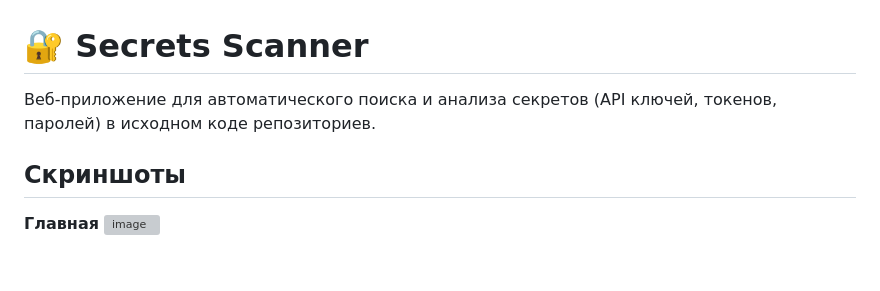
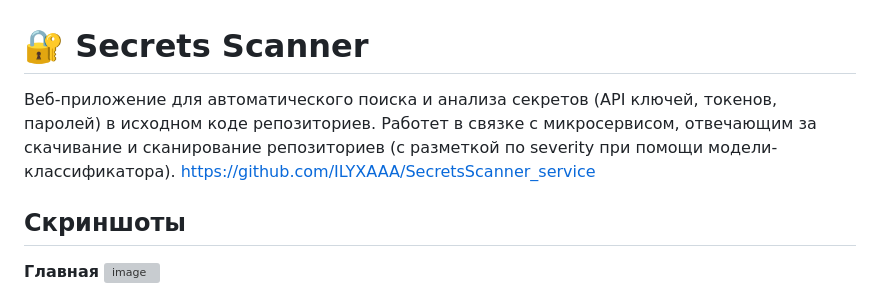
Before and after one commit to ILYXAAA/SecretsScanner, a Markdown page: README.md, the part around the change. Rendered like a GitHub page; blank space fills up the shorter version; grey boxes are pictures that could not be loaded.

```diff
--- a/README.md
+++ b/README.md
@@ -1,6 +1,7 @@
 # 🔐 Secrets Scanner
 
-Веб-приложение для автоматического поиска и анализа секретов (API ключей, токенов, паролей) в исходном коде репозиториев.
+Веб-приложение для автоматического поиска и анализа секретов (API ключей, токенов, паролей) в исходном коде репозиториев. Работет в связке с микросервисом, отвечающим за скачивание и сканирование репозиториев (с разметкой по severity при помощи модели-классификатора). https://github.com/ILYXAAA/SecretsScanner_service
+
 ## Скриншоты
 **Главная**
 <img width="2519" height="1134" alt="image" src="https://github.com/user-attachments/assets/ccc937c5-cec9-488f-b479-65ed7f80f923" />
```
